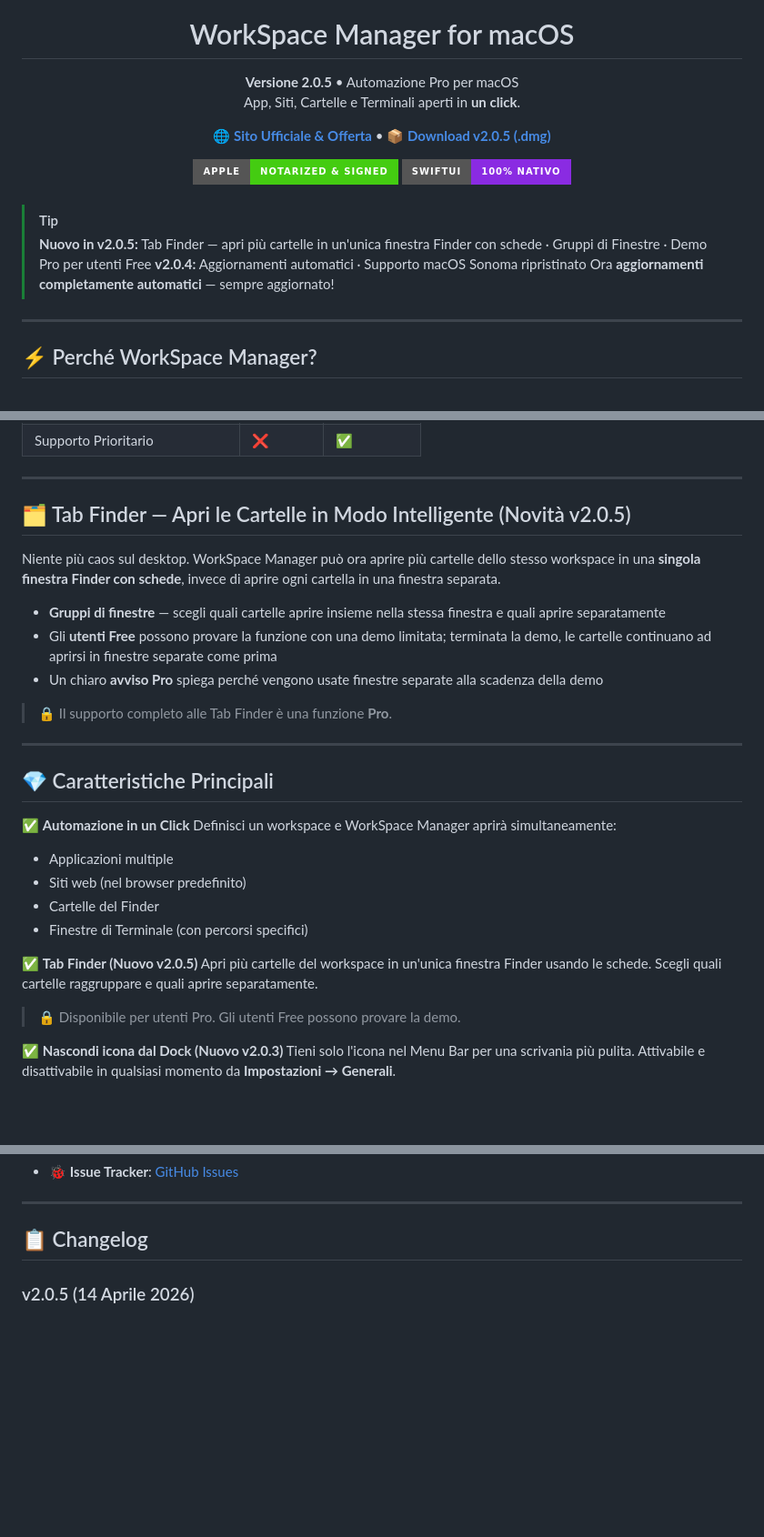
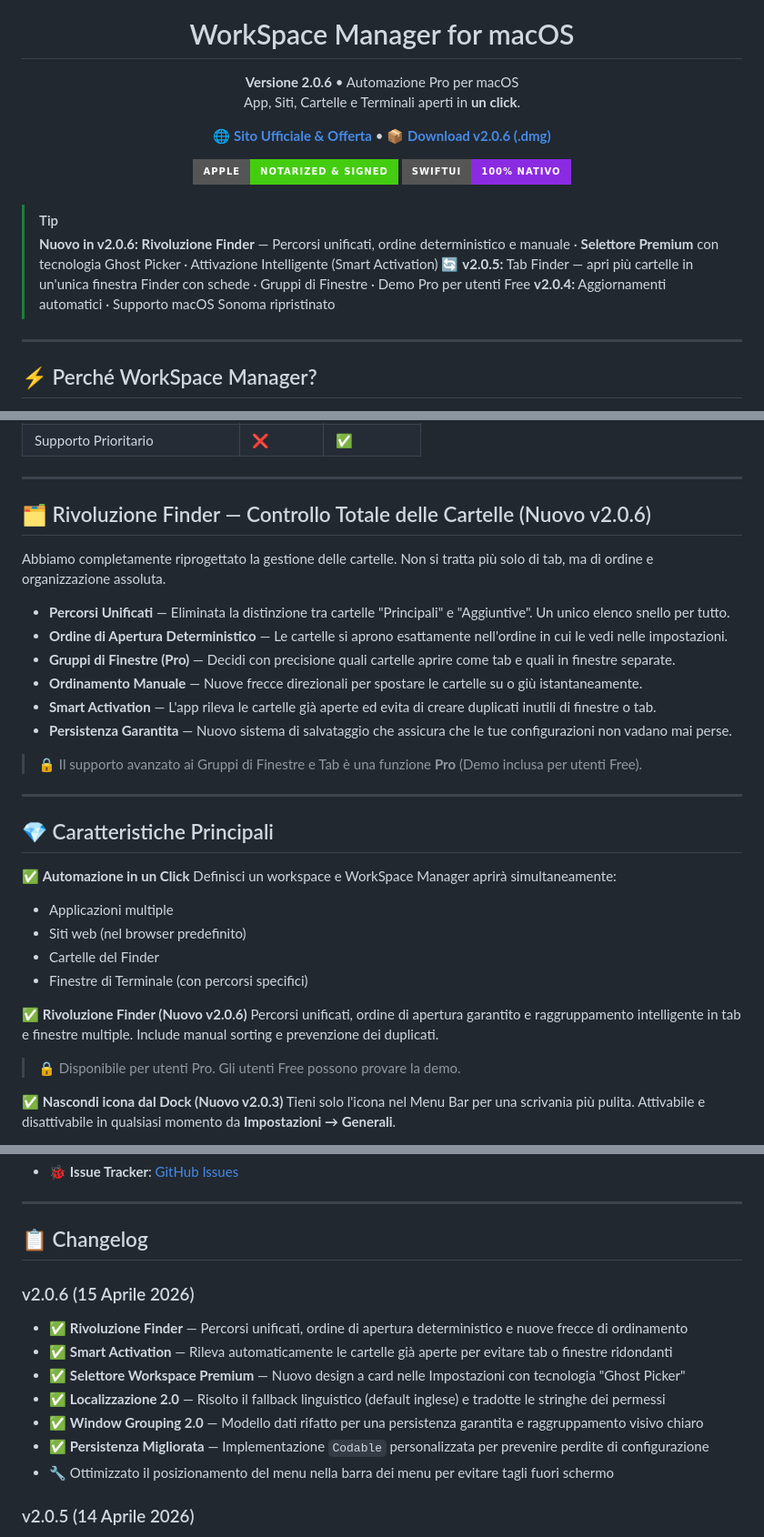
Before and after one commit to frafra077/workspace-manager, a Markdown page: README.it.md, 3 parts joined by grey strips. Shown at 91% size. GitHub-like rendering; badges without logos; blank space fills up the shorter version.

```diff
--- a/README.it.md
+++ b/README.it.md
@@ -5,13 +5,13 @@
 <h1 align="center">WorkSpace Manager for macOS</h1>
 
 <p align="center">
-  <strong>Versione 2.0.5</strong> • Automazione Pro per macOS<br/>
+  <strong>Versione 2.0.6</strong> • Automazione Pro per macOS<br/>
   App, Siti, Cartelle e Terminali aperti in <strong>un click</strong>.
 </p>
 
 <p align="center">
   <a href="https://frafra077.github.io/workspace-manager/"><b>🌐 Sito Ufficiale & Offerta</b></a> •
-  <a href="https://github.com/frafra077/workspace-manager/releases/latest"><b>📦 Download v2.0.5 (.dmg)</b></a>
+  <a href="https://github.com/frafra077/workspace-manager/releases/latest"><b>📦 Download v2.0.6 (.dmg)</b></a>
 </p>
 
 <!-- BADGES -->
@@ -23,9 +23,9 @@
 <br/>
 
 > [!TIP]
-> **Nuovo in v2.0.5:** Tab Finder — apri più cartelle in un'unica finestra Finder con schede · Gruppi di Finestre · Demo Pro per utenti Free
+> **Nuovo in v2.0.6:** **Rivoluzione Finder** — Percorsi unificati, ordine deterministico e manuale · **Selettore Premium** con tecnologia Ghost Picker · Attivazione Intelligente (Smart Activation) 🔄
+> **v2.0.5:** Tab Finder — apri più cartelle in un'unica finestra Finder con schede · Gruppi di Finestre · Demo Pro per utenti Free
 > **v2.0.4:** Aggiornamenti automatici · Supporto macOS Sonoma ripristinato
-> Ora **aggiornamenti completamente automatici** — sempre aggiornato!
 
 ---
 
@@ -71,15 +71,18 @@ Con WorkSpace Manager crei dei "contesti" (es. *Lavoro, Università, Freelance*)
 
 ---
 
-## 🗂️ Tab Finder — Apri le Cartelle in Modo Intelligente (Novità v2.0.5)
+## 🗂️ Rivoluzione Finder — Controllo Totale delle Cartelle (Nuovo v2.0.6)
 
-Niente più caos sul desktop. WorkSpace Manager può ora aprire più cartelle dello stesso workspace in una **singola finestra Finder con schede**, invece di aprire ogni cartella in una finestra separata.
+Abbiamo completamente riprogettato la gestione delle cartelle. Non si tratta più solo di tab, ma di ordine e organizzazione assoluta.
 
-- **Gruppi di finestre** — scegli quali cartelle aprire insieme nella stessa finestra e quali aprire separatamente
-- Gli **utenti Free** possono provare la funzione con una demo limitata; terminata la demo, le cartelle continuano ad aprirsi in finestre separate come prima
-- Un chiaro **avviso Pro** spiega perché vengono usate finestre separate alla scadenza della demo
+- **Percorsi Unificati** — Eliminata la distinzione tra cartelle "Principali" e "Aggiuntive". Un unico elenco snello per tutto.
+- **Ordine di Apertura Deterministico** — Le cartelle si aprono esattamente nell'ordine in cui le vedi nelle impostazioni.
+- **Gruppi di Finestre (Pro)** — Decidi con precisione quali cartelle aprire come tab e quali in finestre separate.
+- **Ordinamento Manuale** — Nuove frecce direzionali per spostare le cartelle su o giù istantaneamente.
+- **Smart Activation** — L'app rileva le cartelle già aperte ed evita di creare duplicati inutili di finestre o tab.
+- **Persistenza Garantita** — Nuovo sistema di salvataggio che assicura che le tue configurazioni non vadano mai perse.
 
-> 🔒 Il supporto completo alle Tab Finder è una funzione **Pro**.
+> 🔒 Il supporto avanzato ai Gruppi di Finestre e Tab è una funzione **Pro** (Demo inclusa per utenti Free).
 
 ---
 
@@ -92,8 +95,8 @@ Definisci un workspace e WorkSpace Manager aprirà simultaneamente:
 - Cartelle del Finder
 - Finestre di Terminale (con percorsi specifici)
 
-✅ **Tab Finder (Nuovo v2.0.5)**
-Apri più cartelle del workspace in un'unica finestra Finder usando le schede. Scegli quali cartelle raggruppare e quali aprire separatamente.
+✅ **Rivoluzione Finder (Nuovo v2.0.6)**
+Percorsi unificati, ordine di apertura garantito e raggruppamento intelligente in tab e finestre multiple. Include manual sorting e prevenzione dei duplicati.
 > 🔒 Disponibile per utenti Pro. Gli utenti Free possono provare la demo.
 
 ✅ **Nascondi icona dal Dock (Nuovo v2.0.3)**
@@ -146,6 +149,15 @@ Per segnalare bug o richiedere feature:
 ---
 
 ## 📋 Changelog
+
+### v2.0.6 (15 Aprile 2026)
+- ✅ **Rivoluzione Finder** — Percorsi unificati, ordine di apertura deterministico e nuove frecce di ordinamento
+- ✅ **Smart Activation** — Rileva automaticamente le cartelle già aperte per evitare tab o finestre ridondanti
+- ✅ **Selettore Workspace Premium** — Nuovo design a card nelle Impostazioni con tecnologia "Ghost Picker"
+- ✅ **Localizzazione 2.0** — Risolto il fallback linguistico (default inglese) e tradotte le stringhe dei permessi
+- ✅ **Window Grouping 2.0** — Modello dati rifatto per una persistenza garantita e raggruppamento visivo chiaro
+- ✅ **Persistenza Migliorata** — Implementazione `Codable` personalizzata per prevenire perdite di configurazione
+- 🔧 Ottimizzato il posizionamento del menu nella barra dei menu per evitare tagli fuori schermo
 
 ### v2.0.5 (14 Aprile 2026)
 - ✅ **Tab Finder** — apri più cartelle del workspace in un'unica finestra Finder con schede (Pro)
```
Also changed, not shown: other parts of README.it.md (+1 -1 lines).
